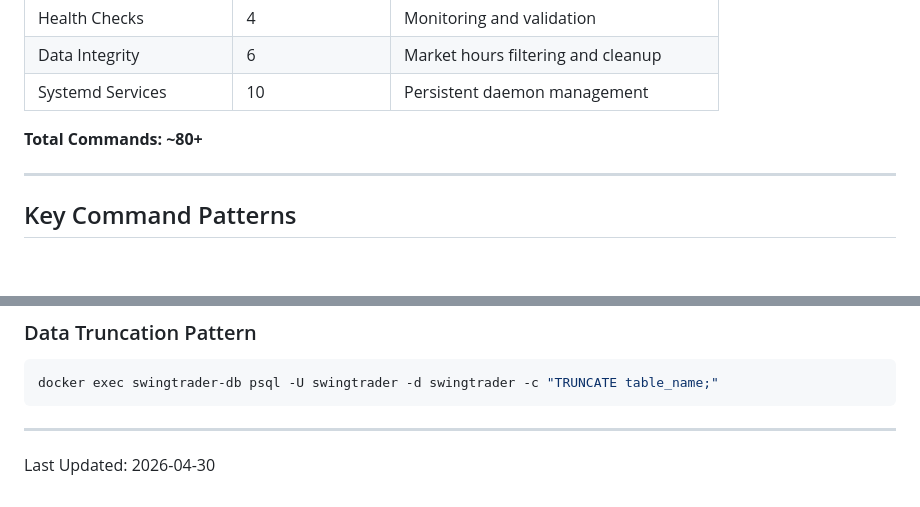
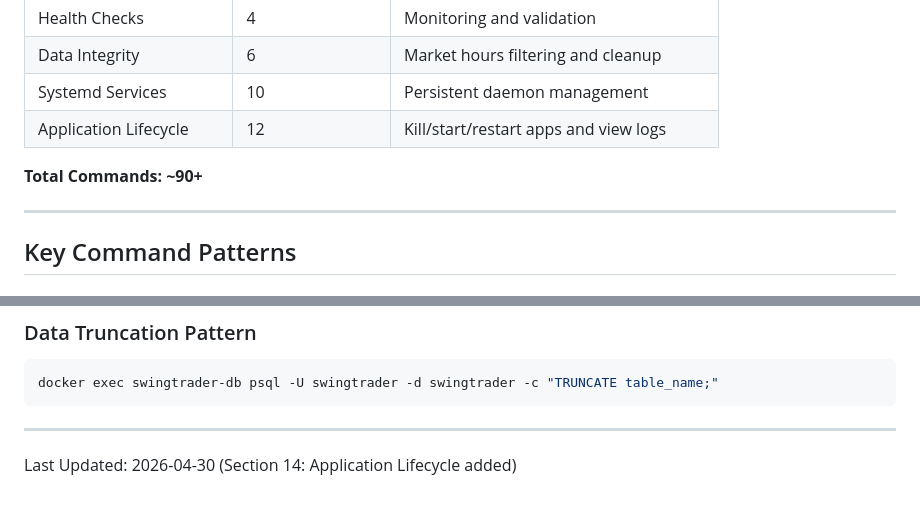
Before and after one commit to vipvipvip/SwingTraderAndOptimizer, a Markdown page: docs/COMMAND_REFERENCE.md, 2 parts joined by grey strips. Rendered like a GitHub page; blank space fills up the shorter version.

```diff
--- a/docs/COMMAND_REFERENCE.md
+++ b/docs/COMMAND_REFERENCE.md
@@ -620,8 +699,9 @@ docker exec swingtrader-db psql -U swingtrader -d swingtrader -c \
 | Health Checks | 4 | Monitoring and validation |
 | Data Integrity | 6 | Market hours filtering and cleanup |
 | Systemd Services | 10 | Persistent daemon management |
+| Application Lifecycle | 12 | Kill/start/restart apps and view logs |
 
-**Total Commands: ~80+**
+**Total Commands: ~90+**
 
 ---
 
@@ -651,4 +731,4 @@ docker exec swingtrader-db psql -U swingtrader -d swingtrader -c "TRUNCATE table
 
 ---
 
-Last Updated: 2026-04-30
+Last Updated: 2026-04-30 (Section 14: Application Lifecycle added)
```
Also changed, not shown: other parts of docs/COMMAND_REFERENCE.md (+79 -0 lines).
